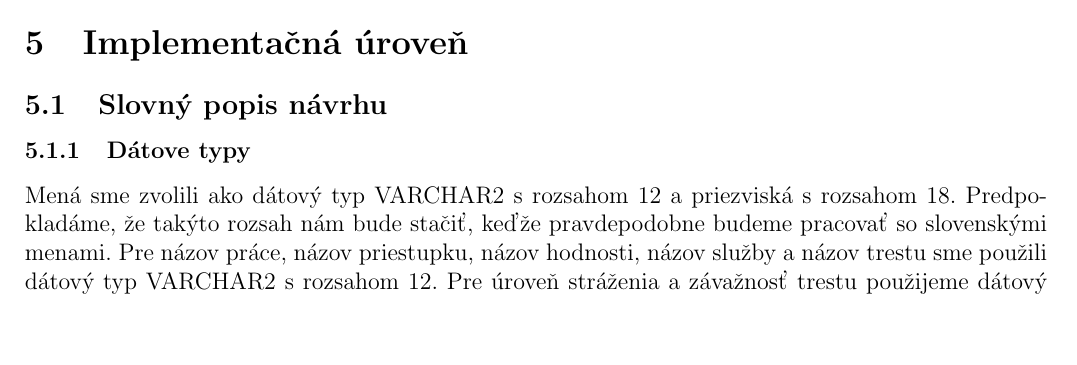
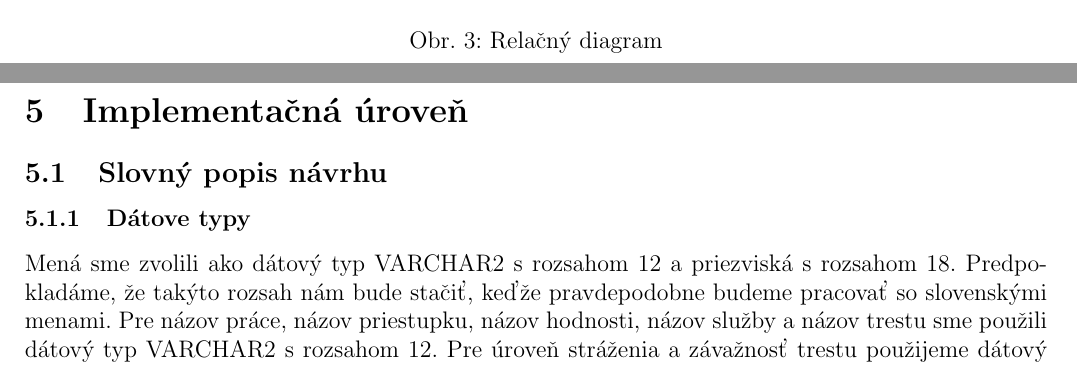
Before and after one commit to gabrielKerekes/dbs, a LaTeX document (semestralka.tex): part of page 7 of 8 before the commit and two parts of pages 8 and 9 of 10 after it, the two joined at a grey line, cut at the place of the change, the shorter picture padded with empty space. Compiled offline with pdfLaTeX.

Commit message:
added diagrams

```diff
--- a/semestralka.tex
+++ b/semestralka.tex
@@ -146,4 +148,10 @@
 		\subsection{Relačná schéma}
+			\begin{figure}[!htb]
+				\centering
+				\includegraphics[scale=0.6]{relacnyDia.png}
+				\caption{Relačný diagram}
+				\label{fig:Reinforcement}
+			\end{figure}
 	\section{Implementačná úroveň}
 		\subsection{Slovný popis návrhu}
 			\subsubsection{Dátove typy}
```
Also changed, not shown: semestralka.tex (4 more changed lines).
